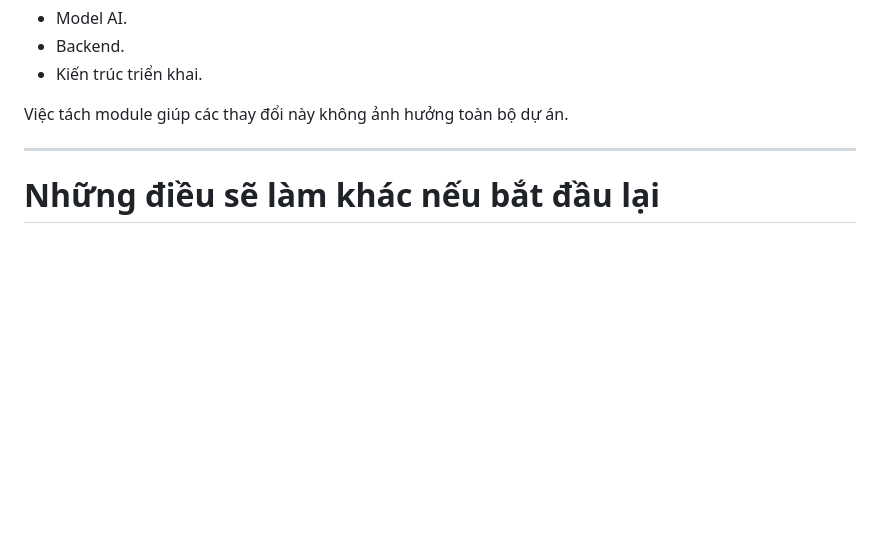
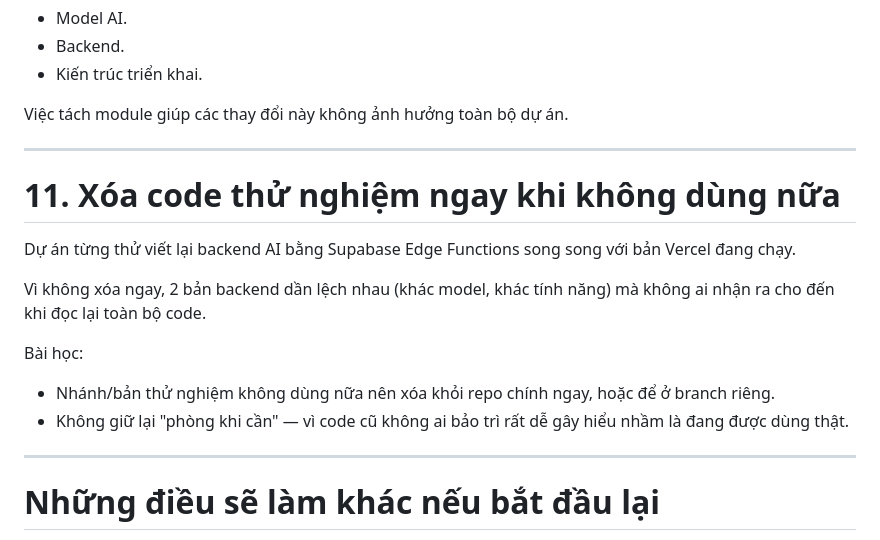
Before and after one commit to hunghvt-cyber/home-ai, a Markdown page: docs/LESSONS_LEARNED.md, the part around the change. Drawn GitHub-style; blank space fills up the shorter version.

```diff
--- a/docs/LESSONS_LEARNED.md
+++ b/docs/LESSONS_LEARNED.md
@@ -151,6 +151,19 @@ Việc tách module giúp các thay đổi này không ảnh hưởng toàn bộ
 
 ---
 
+# 11. Xóa code thử nghiệm ngay khi không dùng nữa
+
+Dự án từng thử viết lại backend AI bằng Supabase Edge Functions song song với bản Vercel đang chạy.
+
+Vì không xóa ngay, 2 bản backend dần lệch nhau (khác model, khác tính năng) mà không ai nhận ra cho đến khi đọc lại toàn bộ code.
+
+Bài học:
+
+- Nhánh/bản thử nghiệm không dùng nữa nên xóa khỏi repo chính ngay, hoặc để ở branch riêng.
+- Không giữ lại "phòng khi cần" — vì code cũ không ai bảo trì rất dễ gây hiểu nhầm là đang được dùng thật.
+
+---
+
 # Những điều sẽ làm khác nếu bắt đầu lại
 
 - Thiết kế cấu trúc thư mục ngay từ đầu.
```
